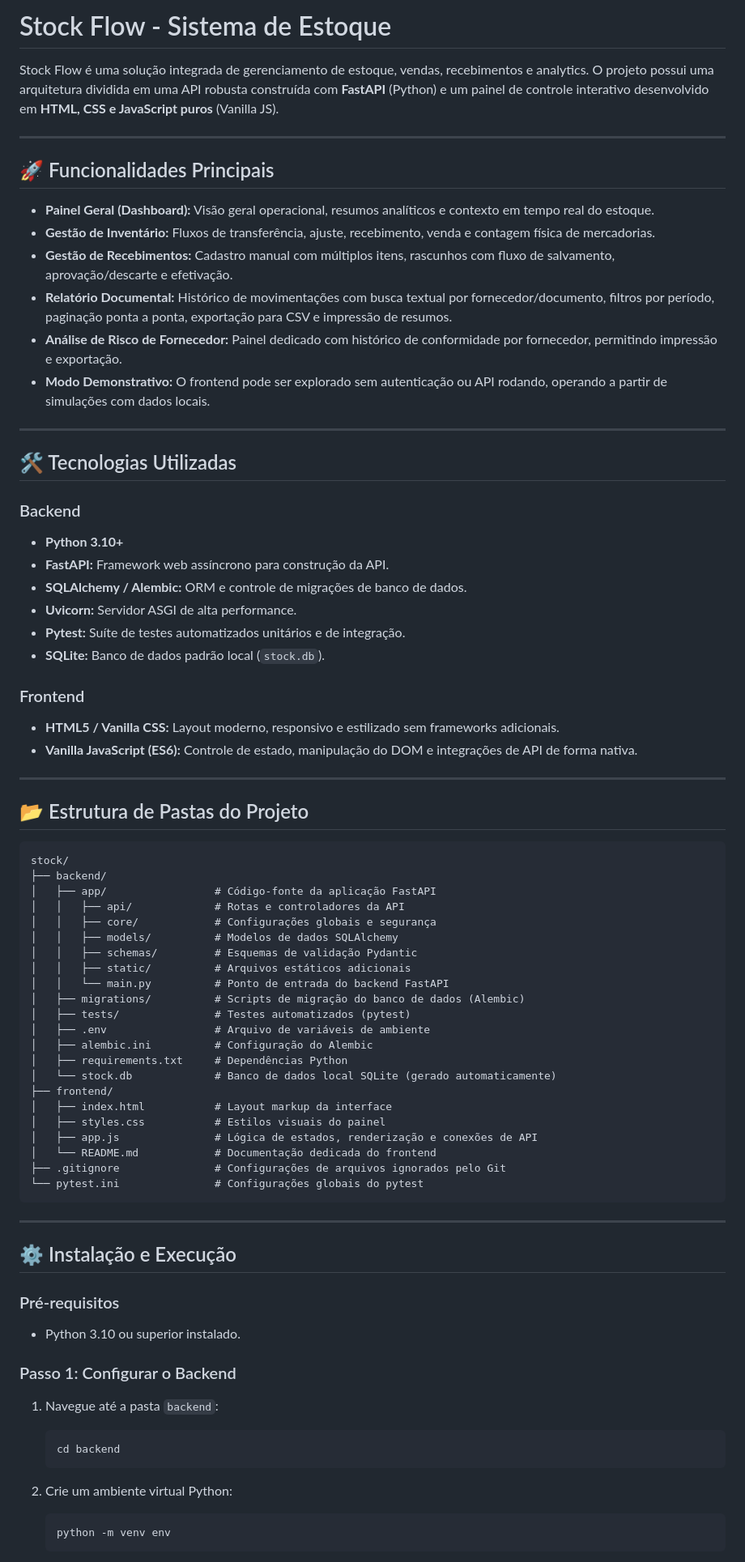
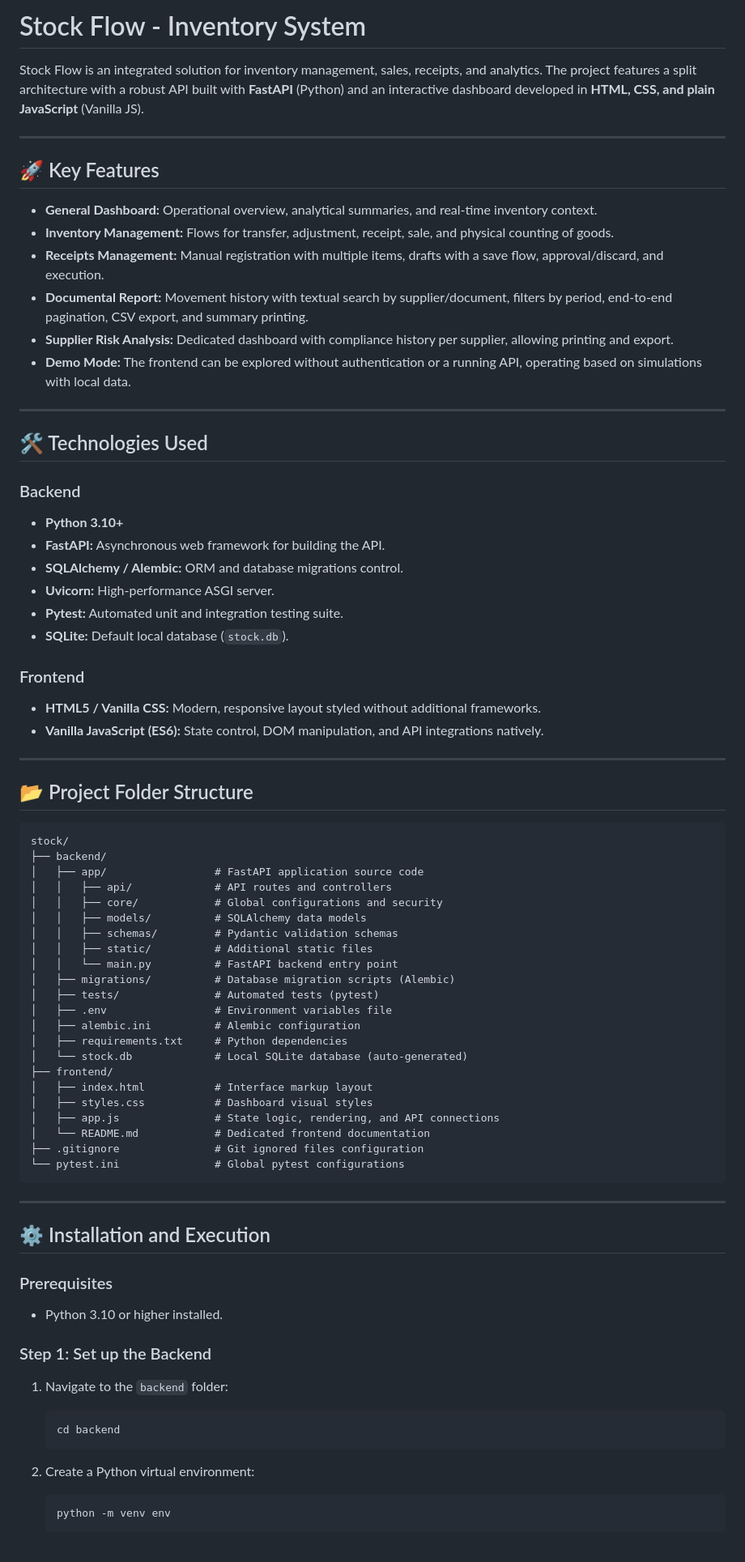
Before and after one commit to wandszera/stock, a Markdown page: README.md, the part around one of its changes. Shown at 81% size. GitHub-like rendering.

Commit message:
att README

````diff
--- a/README.md
+++ b/README.md
@@ -1,78 +1,78 @@
-# Stock Flow - Sistema de Estoque
+# Stock Flow - Inventory System
 
-Stock Flow é uma solução integrada de gerenciamento de estoque, vendas, recebimentos e analytics. O projeto possui uma arquitetura dividida em uma API robusta construída com **FastAPI** (Python) e um painel de controle interativo desenvolvido em **HTML, CSS e JavaScript puros** (Vanilla JS).
+Stock Flow is an integrated solution for inventory management, sales, receipts, and analytics. The project features a split architecture with a robust API built with **FastAPI** (Python) and an interactive dashboard developed in **HTML, CSS, and plain JavaScript** (Vanilla JS).
 
 ---
 
-## 🚀 Funcionalidades Principais
+## 🚀 Key Features
 
-*   **Painel Geral (Dashboard):** Visão geral operacional, resumos analíticos e contexto em tempo real do estoque.
-*   **Gestão de Inventário:** Fluxos de transferência, ajuste, recebimento, venda e contagem física de mercadorias.
-*   **Gestão de Recebimentos:** Cadastro manual com múltiplos itens, rascunhos com fluxo de salvamento, aprovação/descarte e efetivação.
-*   **Relatório Documental:** Histórico de movimentações com busca textual por fornecedor/documento, filtros por período, paginação ponta a ponta, exportação para CSV e impressão de resumos.
-*   **Análise de Risco de Fornecedor:** Painel dedicado com histórico de conformidade por fornecedor, permitindo impressão e exportação.
-*   **Modo Demonstrativo:** O frontend pode ser explorado sem autenticação ou API rodando, operando a partir de simulações com dados locais.
+*   **General Dashboard:** Operational overview, analytical summaries, and real-time inventory context.
+*   **Inventory Management:** Flows for transfer, adjustment, receipt, sale, and physical counting of goods.
+*   **Receipts Management:** Manual registration with multiple items, drafts with a save flow, approval/discard, and execution.
+*   **Documental Report:** Movement history with textual search by supplier/document, filters by period, end-to-end pagination, CSV export, and summary printing.
+*   **Supplier Risk Analysis:** Dedicated dashboard with compliance history per supplier, allowing printing and export.
+*   **Demo Mode:** The frontend can be explored without authentication or a running API, operating based on simulations with local data.
 
 ---
 
-## 🛠️ Tecnologias Utilizadas
+## 🛠️ Technologies Used
 
 ### Backend
 *   **Python 3.10+**
-*   **FastAPI:** Framework web assíncrono para construção da API.
-*   **SQLAlchemy / Alembic:** ORM e controle de migrações de banco de dados.
-*   **Uvicorn:** Servidor ASGI de alta performance.
-*   **Pytest:** Suíte de testes automatizados unitários e de integração.
-*   **SQLite:** Banco de dados padrão local (`stock.db`).
+*   **FastAPI:** Asynchronous web framework for building the API.
+*   **SQLAlchemy / Alembic:** ORM and database migrations control.
+*   **Uvicorn:** High-performance ASGI server.
+*   **Pytest:** Automated unit and integration testing suite.
+*   **SQLite:** Default local database (`stock.db`).
 
 ### Frontend
-*   **HTML5 / Vanilla CSS:** Layout moderno, responsivo e estilizado sem frameworks adicionais.
-*   **Vanilla JavaScript (ES6):** Controle de estado, manipulação do DOM e integrações de API de forma nativa.
+*   **HTML5 / Vanilla CSS:** Modern, responsive layout styled without additional frameworks.
+*   **Vanilla JavaScript (ES6):** State control, DOM manipulation, and API integrations natively.
 
 ---
 
-## 📂 Estrutura de Pastas do Projeto
+## 📂 Project Folder Structure
 
 ```text
 stock/
 ├── backend/
-│   ├── app/                 # Código-fonte da aplicação FastAPI
-│   │   ├── api/             # Rotas e controladores da API
-│   │   ├── core/            # Configurações globais e segurança
-│   │   ├── models/          # Modelos de dados SQLAlchemy
-│   │   ├── schemas/         # Esquemas de validação Pydantic
-│   │   ├── static/          # Arquivos estáticos adicionais
-│   │   └── main.py          # Ponto de entrada do backend FastAPI
-│   ├── migrations/          # Scripts de migração do banco de dados (Alembic)
-│   ├── tests/               # Testes automatizados (pytest)
-│   ├── .env                 # Arquivo de variáveis de ambiente
-│   ├── alembic.ini          # Configuração do Alembic
-│   ├── requirements.txt     # Dependências Python
-│   └── stock.db             # Banco de dados local SQLite (gerado automaticamente)
+│   ├── app/                 # FastAPI application source code
+│   │   ├── api/             # API routes and controllers
+│   │   ├── core/            # Global configurations and security
+│   │   ├── models/          # SQLAlchemy data models
+│   │   ├── schemas/         # Pydantic validation schemas
+│   │   ├── static/          # Additional static files
+│   │   └── main.py          # FastAPI backend entry point
+│   ├── migrations/          # Database migration scripts (Alembic)
+│   ├── tests/               # Automated tests (pytest)
+│   ├── .env                 # Environment variables file
+│   ├── alembic.ini          # Alembic configuration
+│   ├── requirements.txt     # Python dependencies
+│   └── stock.db             # Local SQLite database (auto-generated)
 ├── frontend/
-│   ├── index.html           # Layout markup da interface
-│   ├── styles.css           # Estilos visuais do painel
-│   ├── app.js               # Lógica de estados, renderização e conexões de API
-│   └── README.md            # Documentação dedicada do frontend
-├── .gitignore               # Configurações de arquivos ignorados pelo Git
-└── pytest.ini               # Configurações globais do pytest
+│   ├── index.html           # Interface markup layout
+│   ├── styles.css           # Dashboard visual styles
+│   ├── app.js               # State logic, rendering, and API connections
+│   └── README.md            # Dedicated frontend documentation
+├── .gitignore               # Git ignored files configuration
+└── pytest.ini               # Global pytest configurations
 ```
 
 ---
 
-## ⚙️ Instalação e Execução
+## ⚙️ Installation and Execution
 
-### Pré-requisitos
-*   Python 3.10 ou superior instalado.
+### Prerequisites
+*   Python 3.10 or higher installed.
 
-### Passo 1: Configurar o Backend
+### Step 1: Set up the Backend
 
-1.  Navegue até a pasta `backend`:
+1.  Navigate to the `backend` folder:
     ```bash
     cd backend
     ```
 
-2.  Crie um ambiente virtual Python:
+2.  Create a Python virtual environment:
     ```bash
     python -m venv env
     ```
````
Also changed, not shown: other parts of README.md (+17 -17 lines).
